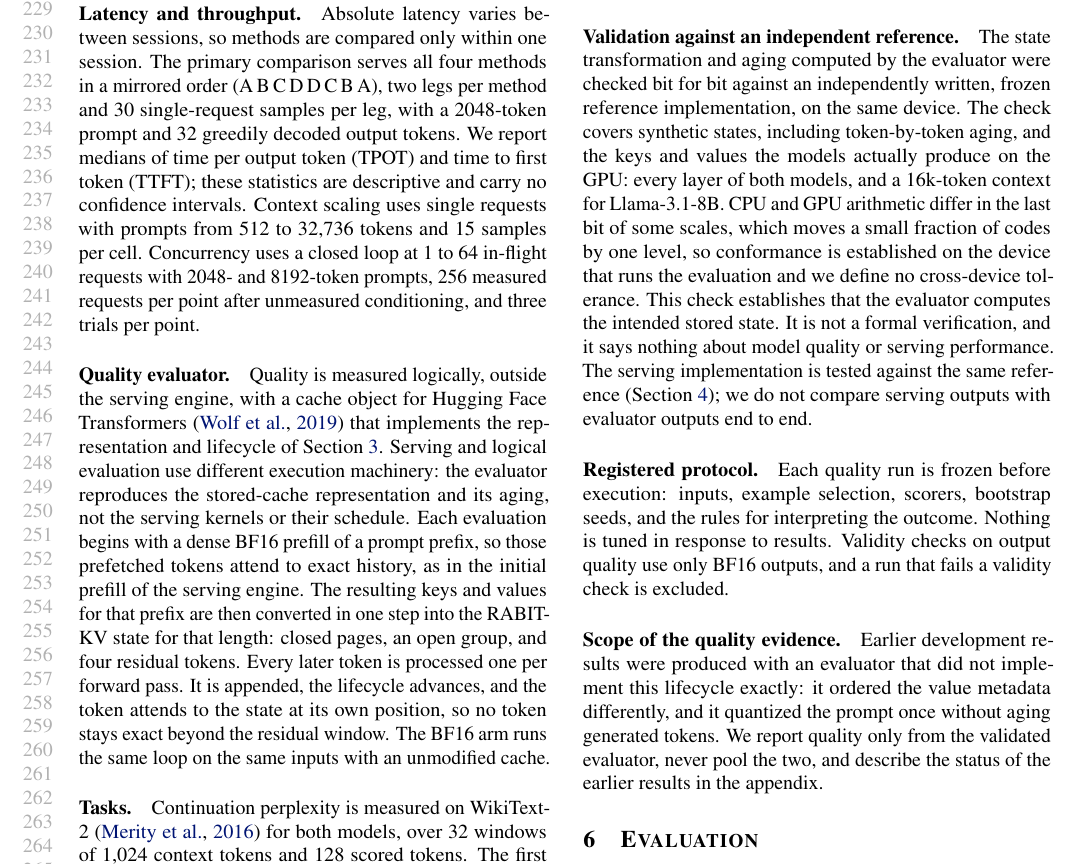
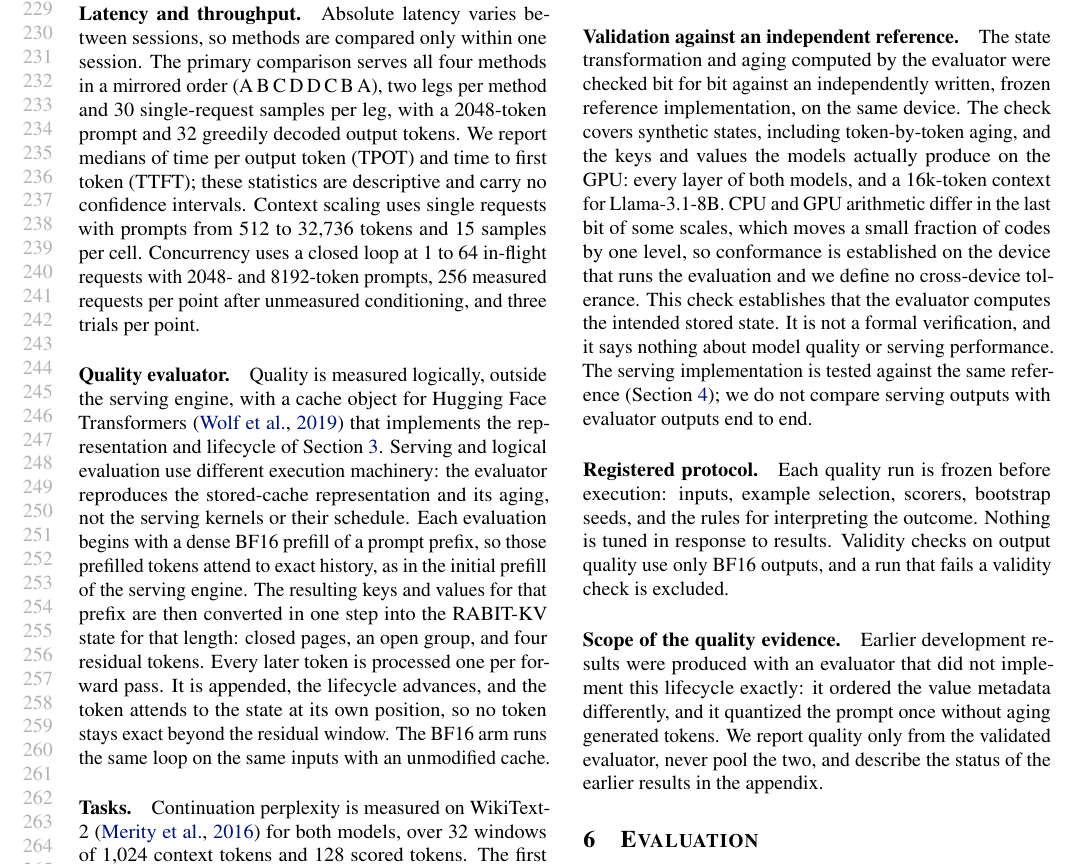
Before and after one commit to ryanz090504-star/RABIT-KV, a LaTeX paper (paper/main.tex): part of page 5 of 10, cut so that both start at the same text. Compiled offline with pdfLaTeX.

Commit message:
Paper: typo correction in Section 5, "prefetched" -> "prefilled" (wording only)
Co-Authored-By: Claude Opus 5.5 <noreply@anthropic.com>

```diff
--- a/paper/main.tex
+++ b/paper/main.tex
@@ -399,7 +399,7 @@ Quality is measured logically, outside the serving engine, with a cache object f
 Transformers~\citep{wolf2019transformers} that implements the representation and lifecycle of
 Section~\ref{sec:design}. Serving and logical evaluation use different execution machinery: the
 evaluator reproduces the stored-cache representation and its aging, not the serving kernels or their
-schedule. Each evaluation begins with a dense BF16 prefill of a prompt prefix, so those prefetched
+schedule. Each evaluation begins with a dense BF16 prefill of a prompt prefix, so those prefilled
 tokens attend to exact history, as in the initial prefill of the serving engine. The resulting keys and
 values for that prefix are then converted in one step into the RABIT-KV state for that length: closed pages,
 an open group, and four residual tokens. Every later token is processed one per forward pass. It is
```
